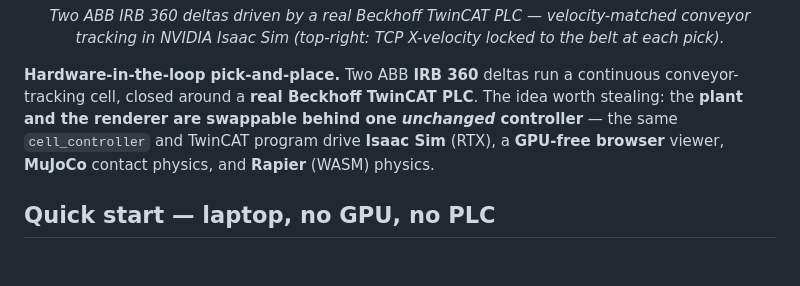
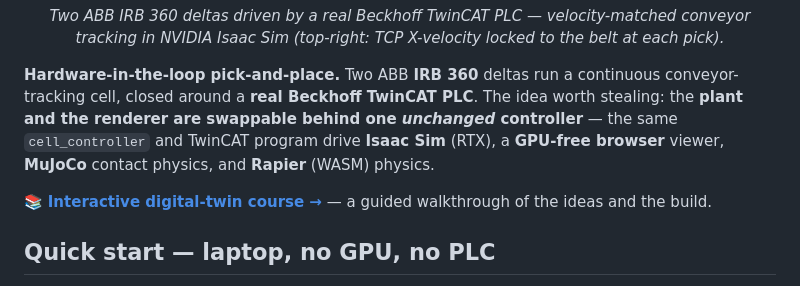
Before and after one commit to harshalaptraise/delta-hil, a Markdown page: README.md, the part around the change. Drawn GitHub-style; blank space fills up the shorter version.

Commit message:
docs: link the digital-twin course (GitHub Page) from the README top

```diff
--- a/README.md
+++ b/README.md
@@ -11,6 +11,8 @@ conveyor-tracking cell, closed around a **real Beckhoff TwinCAT PLC**. The idea
 stealing: the **plant and the renderer are swappable behind one _unchanged_ controller** —
 the same `cell_controller` and TwinCAT program drive **Isaac Sim** (RTX), a **GPU-free
 browser** viewer, **MuJoCo** contact physics, and **Rapier** (WASM) physics.
+
+📚 **[Interactive digital-twin course →](https://harshalaptraise.github.io/delta-hil/course/)** — a guided walkthrough of the ideas and the build.
 
 ## Quick start — laptop, no GPU, no PLC
 
```
